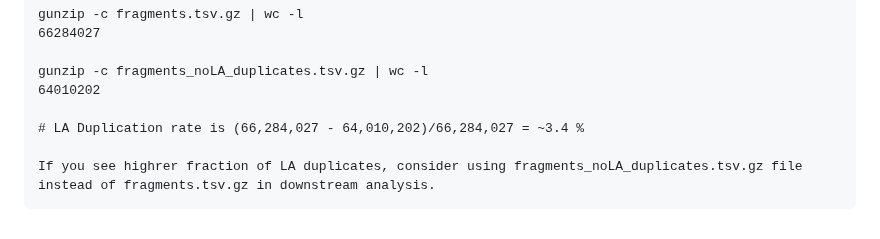
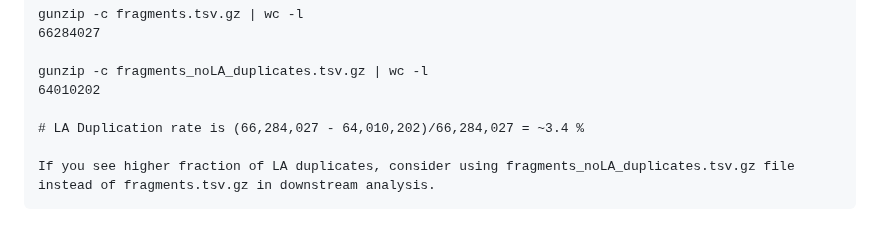
Before and after one commit to bartosovic-lab/nanoscope, a Markdown page: README.md, the part around the change. Rendered like a GitHub page.

Commit message:
Fix README typo

````diff
--- a/README.md
+++ b/README.md
@@ -329,5 +329,5 @@ gunzip -c fragments_noLA_duplicates.tsv.gz | wc -l
 
 # LA Duplication rate is (66,284,027 - 64,010,202)/66,284,027 = ~3.4 %
 
-If you see highrer fraction of LA duplicates, consider using fragments_noLA_duplicates.tsv.gz file instead of fragments.tsv.gz in downstream analysis.
+If you see higher fraction of LA duplicates, consider using fragments_noLA_duplicates.tsv.gz file instead of fragments.tsv.gz in downstream analysis.
 ```
````
